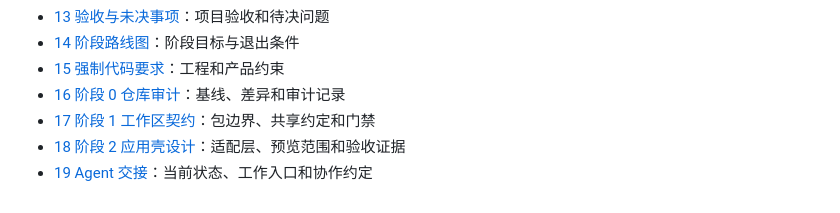
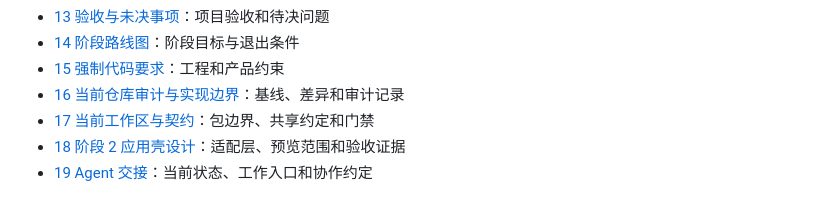
Before and after one commit to Stellan-Frost/iTools, a Markdown page: README.md, the part around the change. GitHub-like rendering.

```diff
--- a/README.md
+++ b/README.md
@@ -52,7 +52,7 @@ pnpm build
 - [13 验收与未决事项](docs/13-acceptance-open-decisions.md)：项目验收和待决问题
 - [14 阶段路线图](docs/14-phase-implementation-roadmap.md)：阶段目标与退出条件
 - [15 强制代码要求](docs/15-mandatory-code-requirements.md)：工程和产品约束
-- [16 阶段 0 仓库审计](docs/16-stage-0-audit.md)：基线、差异和审计记录
-- [17 阶段 1 工作区契约](docs/17-stage-1-workspace.md)：包边界、共享约定和门禁
+- [16 当前仓库审计与实现边界](docs/16-stage-0-audit.md)：基线、差异和审计记录
+- [17 当前工作区与契约](docs/17-stage-1-workspace.md)：包边界、共享约定和门禁
 - [18 阶段 2 应用壳设计](docs/18-stage-2-design-system.md)：适配层、预览范围和验收证据
 - [19 Agent 交接](docs/19-agent-handoff.md)：当前状态、工作入口和协作约定
```
Also changed, not shown: 1 other file.
